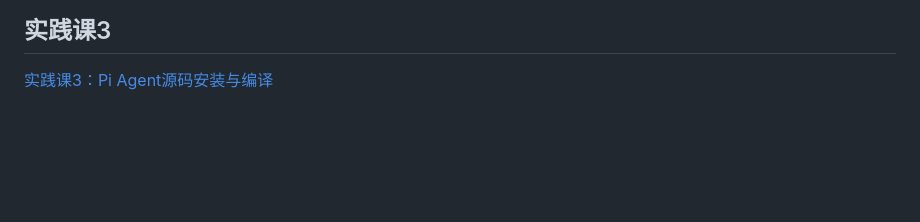
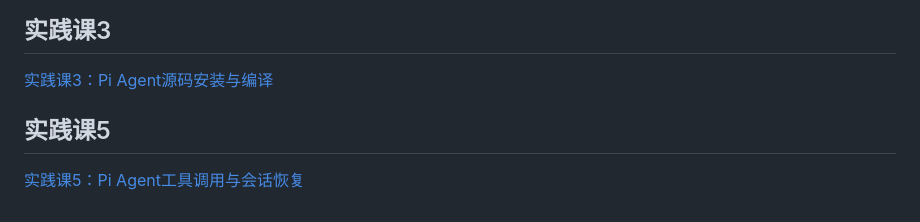
Before and after one commit to jiaqitang-1/pi-agent-practice, a Markdown page: README.md, the part around the change. Rendered like a GitHub page; blank space fills up the shorter version.

```diff
--- a/README.md
+++ b/README.md
@@ -77,3 +77,7 @@
 ## 实践课3
 
 [实践课3：Pi Agent源码安装与编译](practice-03/report.md)
+
+## 实践课5
+
+[实践课5：Pi Agent工具调用与会话恢复](practive-05.md)
```
Also changed, not shown: practive-05.md (added, +112 -0 lines), practice-05/figures/figure-1.png (added), practice-05/figures/figure-2.png (added), 4 other files.
